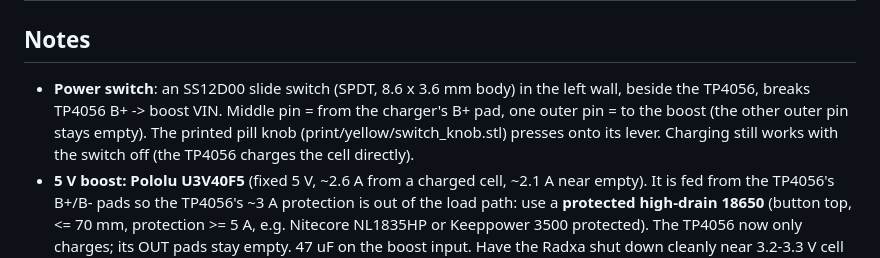
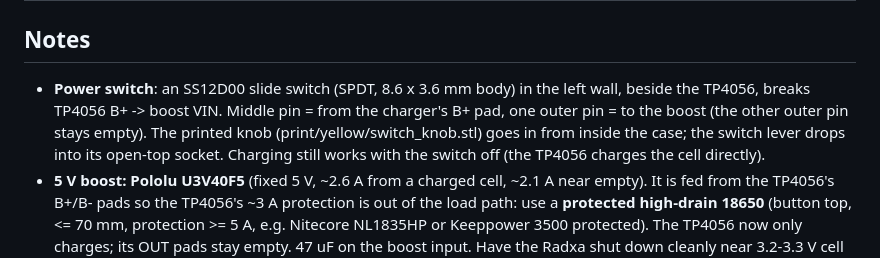
Before and after one commit to zedward856-spec/minideck, a Markdown page: WIRING.md, the part around one of its changes. Drawn GitHub-style.

```diff
--- a/WIRING.md
+++ b/WIRING.md
@@ -90,7 +90,7 @@ not the 3D routes, and check the square pad / '1' mark on your board before sold
 
 ## Notes
 
-- **Power switch**: an SS12D00 slide switch (SPDT, 8.6 x 3.6 mm body) in the left wall, beside the TP4056, breaks TP4056 B+ -> boost VIN. Middle pin = from the charger's B+ pad, one outer pin = to the boost (the other outer pin stays empty). The printed pill knob (print/yellow/switch_knob.stl) presses onto its lever. Charging still works with the switch off (the TP4056 charges the cell directly).
+- **Power switch**: an SS12D00 slide switch (SPDT, 8.6 x 3.6 mm body) in the left wall, beside the TP4056, breaks TP4056 B+ -> boost VIN. Middle pin = from the charger's B+ pad, one outer pin = to the boost (the other outer pin stays empty). The printed knob (print/yellow/switch_knob.stl) goes in from inside the case; the switch lever drops into its open-top socket. Charging still works with the switch off (the TP4056 charges the cell directly).
 - **5 V boost: Pololu U3V40F5** (fixed 5 V, ~2.6 A from a charged cell, ~2.1 A near empty). It is fed from the TP4056's B+/B- pads so the TP4056's ~3 A protection is out of the load path: use a **protected high-drain 18650** (button top, <= 70 mm, protection >= 5 A, e.g. Nitecore NL1835HP or Keeppower 3500 protected). The TP4056 now only charges; its OUT pads stay empty. 47 uF on the boost input. Have the Radxa shut down cleanly near 3.2-3.3 V cell voltage.
 - One wire per Radxa pad. I2C (CardKB 0x5F, PN532 0x24) on I2C5 (pins 29/31) runs Radxa -> PN532, and the CardKB is chained onto the PN532's header pins. Power both from 3.3 V (pin 17) so the bus pull-ups stay at 3.3 V (the Radxa is not 5 V tolerant). Enable the i2c5 overlay.
 - 5 V: one 22 AWG lead from the boost to a heat-shrunk splice just behind the Radxa, branching to Radxa pin 2, the LoRa, the screen and the SDR. Same for GND (Radxa pin 6 + screen). The GPS runs from 5 V on pin 4 (its module has a regulator; its UART stays 3.3 V).
```
Also changed, not shown: other parts of WIRING.md (+1 -1 lines), README.md (+5 -1 lines), printability_report.md (+13 -9 lines), docs/img/left_switch.png (added), docs/img/underside_nfc.png, previews/nfc_mark.png, 11 other files.
